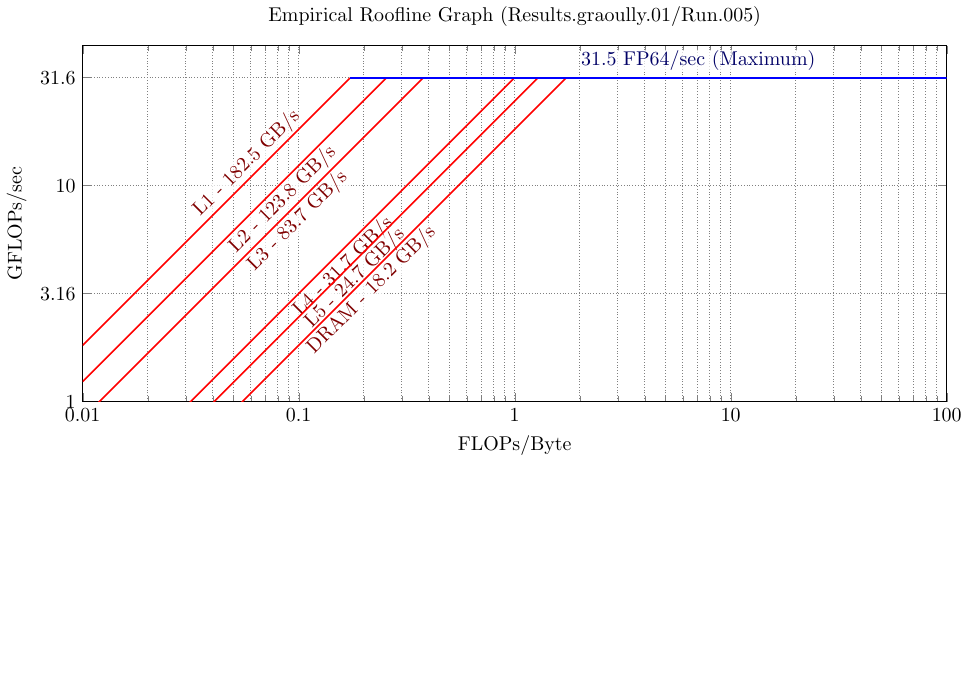
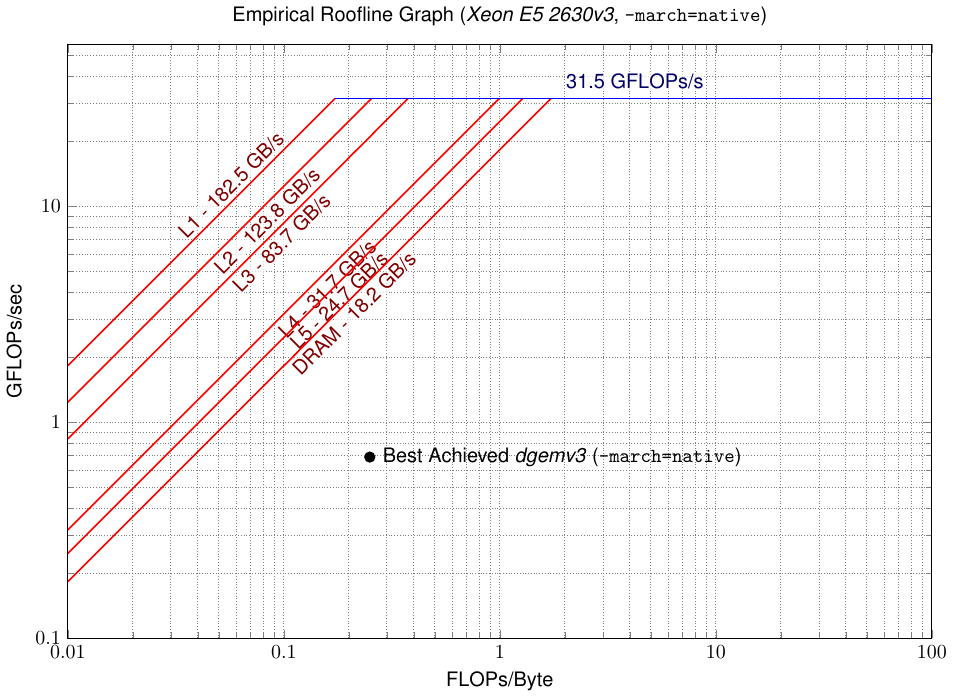
Before and after one commit to phrb/ert-tests-xeon-e52630v3, a LaTeX figure (cs-roofline-toolkit/Empirical_Roofline_Tool-1.1.0/Results.graoully.01/Run.005/roofline.tex): the whole page, the shorter picture padded with empty space. Compiled offline with pdfLaTeX.

Commit message:
Upload new native roofline

```diff
--- a/cs-roofline-toolkit/Empirical_Roofline_Tool-1.1.0/Results.graoully.01/Run.005/roofline.tex
+++ b/cs-roofline-toolkit/Empirical_Roofline_Tool-1.1.0/Results.graoully.01/Run.005/roofline.tex
@@ -5,6 +5,9 @@
 
 % You may be able to remove this if causing issues
 \pgfplotsset{compat=1.11}
+
+\usepackage{helvet}
+\renewcommand{\familydefault}{\sfdefault}
 
 \begin{document}
 
@@ -24,19 +27,19 @@
   \def\Xmax{1.000000e+02}
 
   \begin{loglogaxis}[
-    title={Empirical Roofline Graph (Results.graoully.01/Run.005)},
+    title={Empirical Roofline Graph (\textit{Xeon E5 2630v3}, \texttt{-march=native})},
     grid=both,
     grid style={black!50, densely dotted},
     xlabel= FLOPs/Byte,
     ylabel= GFLOPs/sec,
     xmin=\Xmin,
     xmax=\Xmax,
-    ymin=1.000000e+00,
+    ymin=1.000000e-01,
     ymax= ,
     log ticks with fixed point
     ]
 
-    \node[maxlabel] at (axis cs: 2.0000000e+00,3.7824000e+01) {31.5 FP64/sec (Maximum)};
+    \node[maxlabel] at (axis cs: 2.0000000e+00,3.7824000e+01) {31.5 GFLOPs/s};
     \node[memlabel] at (axis cs: 3.3311452e-02,7.3551953e+00) {L1 - 182.5 GB/s};
     \node[memlabel] at (axis cs: 4.8929822e-02,5.0074214e+00) {L2 - 123.8 GB/s};
     \node[memlabel] at (axis cs: 5.9503982e-02,4.1175772e+00) {L3 - 83.7 GB/s};
@@ -52,6 +55,8 @@
     \addplot[memline, domain=(\Xmin:1.7280702e+00)] {1.8240000e+01*x};
     \addplot[maxline, domain=(1.7273126e-01:\Xmax)] {3.1520000e+01};
 
+    \node[label={0:{Best Achieved \textit{dgemv3} (\texttt{-march=native})}},circle,fill,inner sep=2pt] at (axis cs:0.8/3.2,0.8/1.161002) {};
+
   \end{loglogaxis}
 \end{tikzpicture}
 
```
